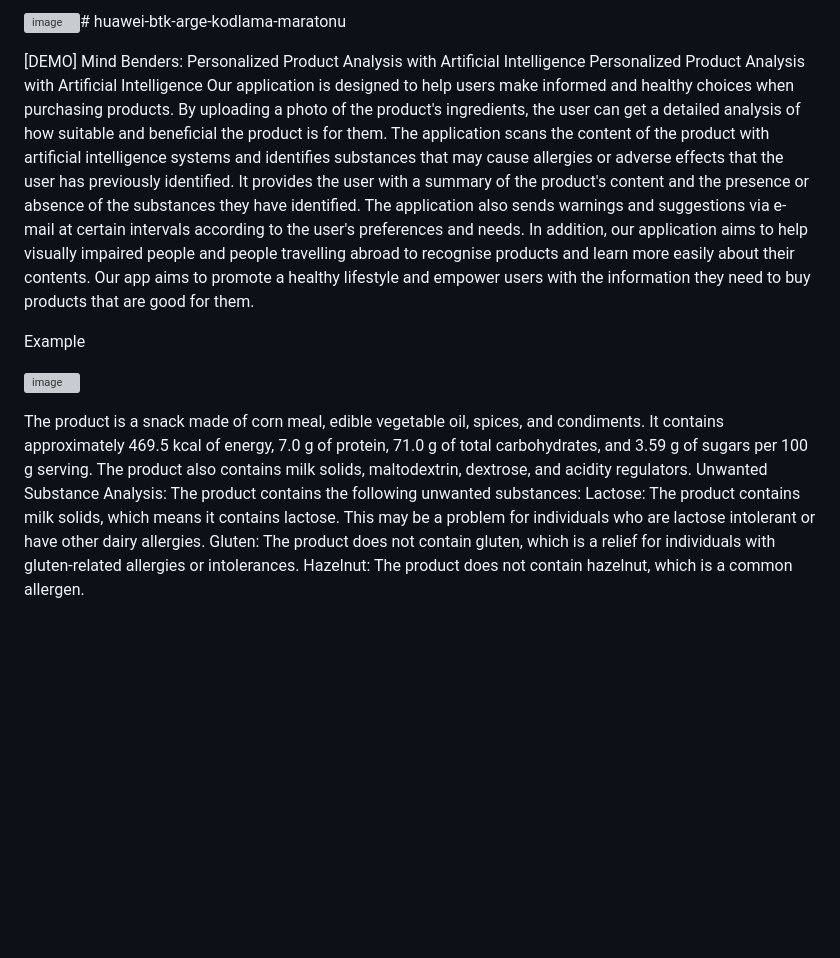
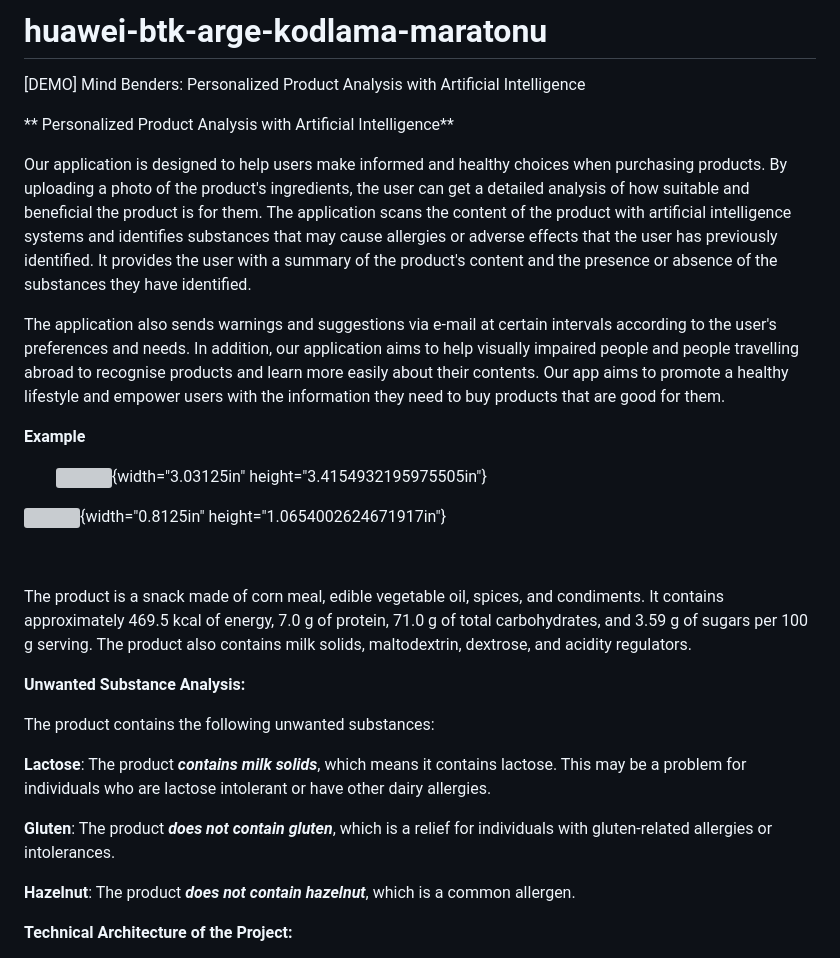
Before and after one commit to ergundenizbuyruk/Huawei-Btk-Arge-Kodlama-Maratonu, a Markdown page: README.md, the part around the change printed below. Drawn GitHub-style; blank space fills up the shorter version; grey boxes are pictures that could not be loaded.

```diff
--- a/README.md
+++ b/README.md
@@ -1,24 +1,55 @@
-![image](https://github.com/ergundenizbuyruk/Huawei-Btk-Arge-Kodlama-Maratonu/assets/83646458/81ecccd2-a76e-4f87-8f11-38124f16dcea)# huawei-btk-arge-kodlama-maratonu
+# huawei-btk-arge-kodlama-maratonu
+\[DEMO\] Mind Benders: Personalized Product Analysis with Artificial
+Intelligence
 
-[DEMO] Mind Benders: Personalized Product Analysis with Artificial Intelligence
- Personalized Product Analysis with Artificial Intelligence
-Our application is designed to help users make informed and healthy choices when purchasing products. By uploading a photo of the product's ingredients, the user can get a detailed analysis of how suitable and beneficial the product is for them. The application scans the content of the product with artificial intelligence systems and identifies substances that may cause allergies or adverse effects that the user has previously identified. It provides the user with a summary of the product's content and the presence or absence of the substances they have identified.
-The application also sends warnings and suggestions via e-mail at certain intervals according to the user's preferences and needs. In addition, our application aims to help visually impaired people and people travelling abroad to recognise products and learn more easily about their contents. Our app aims to promote a healthy lifestyle and empower users with the information they need to buy products that are good for them.
+** Personalized Product Analysis with Artificial Intelligence**
 
-Example
+Our application is designed to help users make informed and healthy
+choices when purchasing products. By uploading a photo of the product\'s
+ingredients, the user can get a detailed analysis of how suitable and
+beneficial the product is for them. The application scans the content of
+the product with artificial intelligence systems and identifies
+substances that may cause allergies or adverse effects that the user has
+previously identified. It provides the user with a summary of the
+product\'s content and the presence or absence of the substances they
+have identified.
 
-![image](https://github.com/ergundenizbuyruk/Huawei-Btk-Arge-Kodlama-Maratonu/assets/83646458/c49999e6-0a43-439f-acba-eb8cabb855d5)
+The application also sends warnings and suggestions via e-mail at
+certain intervals according to the user\'s preferences and needs. In
+addition, our application aims to help visually impaired people and
+people travelling abroad to recognise products and learn more easily
+about their contents. Our app aims to promote a healthy lifestyle and
+empower users with the information they need to buy products that are
+good for them.
+
+**Example**
+
+        ![](https://github.com/ergundenizbuyruk/Huawei-Btk-Arge-Kodlama-Maratonu/assets/83646458/e2545374-c878-487e-b706-130b016314ad){width="3.03125in"
+height="3.4154932195975505in"}
+
+![](https://github.com/ergundenizbuyruk/Huawei-Btk-Arge-Kodlama-Maratonu/assets/83646458/33cc44b6-f3ae-4f63-bc08-2e0fc70aea06){width="0.8125in" height="1.0654002624671917in"}
 
 
 
-The product is a snack made of corn meal, edible vegetable oil, spices, and condiments. It contains approximately 469.5 kcal of energy, 7.0 g of protein, 71.0 g of total carbohydrates, and 3.59 g of sugars per 100 g serving. The product also contains milk solids, maltodextrin, dextrose, and acidity regulators.
-Unwanted Substance Analysis:
+The product is a snack made of corn meal, edible vegetable oil, spices,
+and condiments. It contains approximately 469.5 kcal of energy, 7.0 g of
+protein, 71.0 g of total carbohydrates, and 3.59 g of sugars per 100 g
+serving. The product also contains milk solids, maltodextrin, dextrose,
+and acidity regulators.
+
+**Unwanted Substance Analysis:**
+
 The product contains the following unwanted substances:
-Lactose: The product contains milk solids, which means it contains lactose. This may be a problem for individuals who are lactose intolerant or have other dairy allergies.
-Gluten: The product does not contain gluten, which is a relief for individuals with gluten-related allergies or intolerances.
-Hazelnut: The product does not contain hazelnut, which is a common allergen.
 
+**Lactose**: The product ***contains milk solids***, which means it
+contains lactose. This may be a problem for individuals who are lactose
+intolerant or have other dairy allergies.
 
+**Gluten**: The product ***does not contain gluten***, which is a relief
+for individuals with gluten-related allergies or intolerances.
 
+**Hazelnut**: The product ***does not contain hazelnut***, which is a
+common allergen.
 
+**Technical Architecture of the Project:**
 
```
Also changed, not shown: other parts of README.md (+104 -39 lines).
